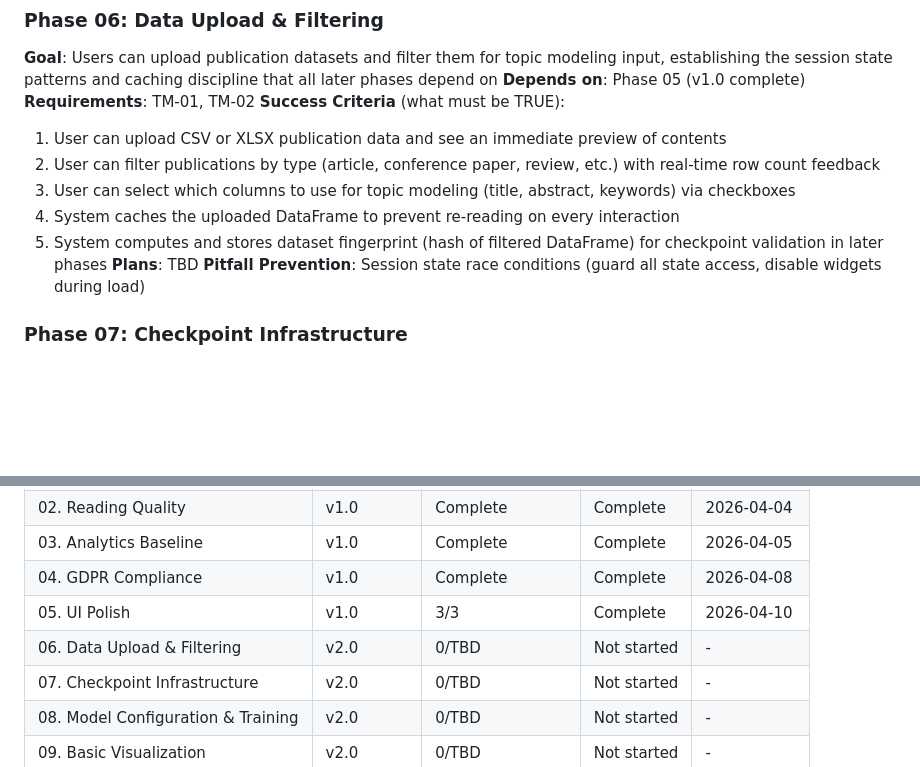
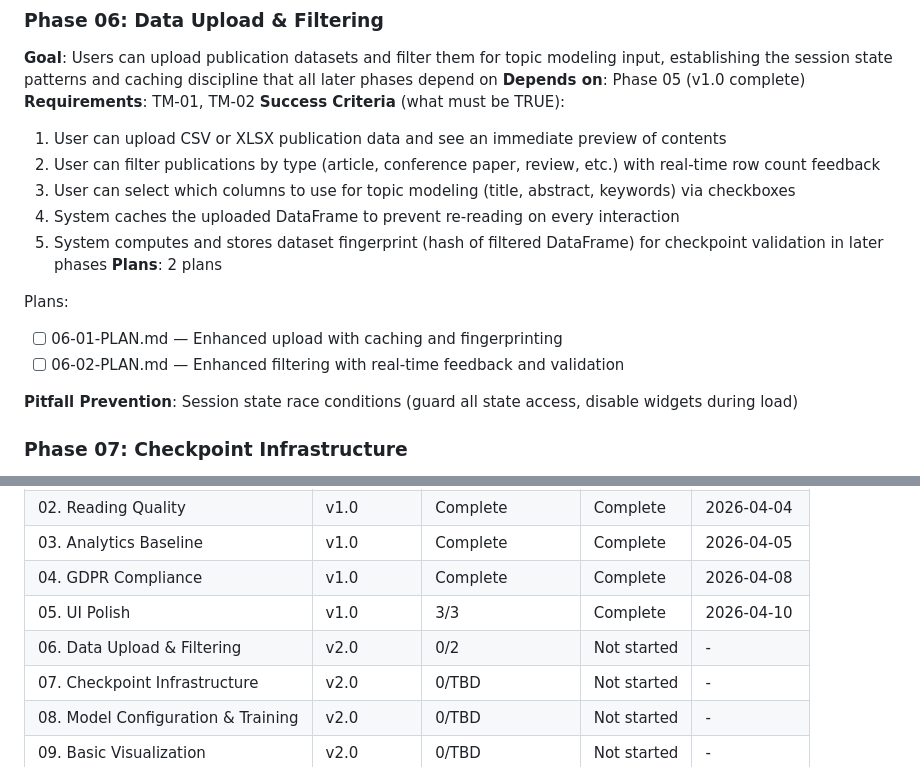
Before and after one commit to bth-dipt-research/scipop, a Markdown page: .planning/ROADMAP.md, 2 parts joined by grey strips. Rendered like a GitHub page; blank space fills up the shorter version.

Commit message:
docs(06-data-upload-filtering): create phase plans
- Plan 01: Enhanced upload with DataFrame caching and fingerprinting
- Plan 02: Enhanced filtering with real-time feedback and validation
- 2 plans in wave 1 (parallel execution)
- Requirements covered: TM-01, TM-02

```diff
--- a/.planning/ROADMAP.md
+++ b/.planning/ROADMAP.md
@@ -73,7 +73,12 @@ Decimal phases appear between their surrounding integers in numeric order.
   3. User can select which columns to use for topic modeling (title, abstract, keywords) via checkboxes
   4. System caches the uploaded DataFrame to prevent re-reading on every interaction
   5. System computes and stores dataset fingerprint (hash of filtered DataFrame) for checkpoint validation in later phases
-**Plans**: TBD
+**Plans**: 2 plans
+
+Plans:
+- [ ] 06-01-PLAN.md — Enhanced upload with caching and fingerprinting
+- [ ] 06-02-PLAN.md — Enhanced filtering with real-time feedback and validation
+
 **Pitfall Prevention**: Session state race conditions (guard all state access, disable widgets during load)
 
 ### Phase 07: Checkpoint Infrastructure
@@ -254,7 +259,7 @@ Decimal phases appear between their surrounding integers in numeric order.
 | 03. Analytics Baseline | v1.0 | Complete | Complete | 2026-04-05 |
 | 04. GDPR Compliance | v1.0 | Complete | Complete | 2026-04-08 |
 | 05. UI Polish | v1.0 | 3/3 | Complete | 2026-04-10 |
-| 06. Data Upload & Filtering | v2.0 | 0/TBD | Not started | - |
+| 06. Data Upload & Filtering | v2.0 | 0/2 | Not started | - |
 | 07. Checkpoint Infrastructure | v2.0 | 0/TBD | Not started | - |
 | 08. Model Configuration & Training | v2.0 | 0/TBD | Not started | - |
 | 09. Basic Visualization | v2.0 | 0/TBD | Not started | - |
```
Also changed, not shown: 2 other files.
